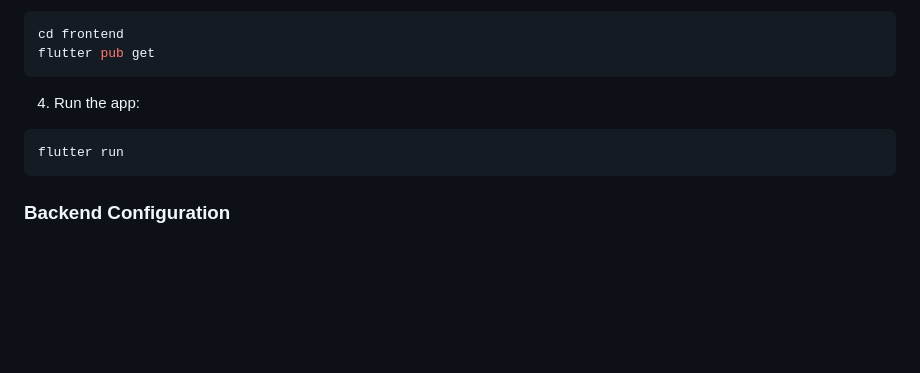
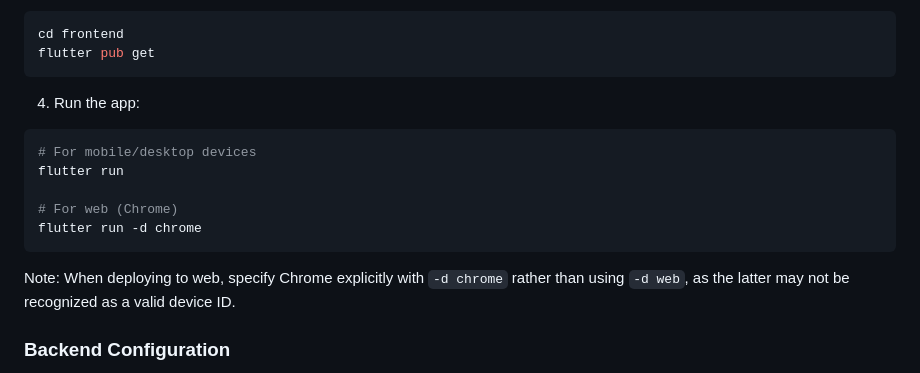
Before and after one commit to claust/pussel, a Markdown page: frontend/README.md, the part around the change. Rendered like a GitHub page; blank space fills up the shorter version.

Commit message:
Enhance README.md with web deployment instructions for Flutter, specifying the use of Chrome as the target device.

````diff
--- a/frontend/README.md
+++ b/frontend/README.md
@@ -50,8 +50,14 @@ flutter pub get
 4. Run the app:
 
 ```bash
+# For mobile/desktop devices
 flutter run
+
+# For web (Chrome)
+flutter run -d chrome
 ```
+
+Note: When deploying to web, specify Chrome explicitly with `-d chrome` rather than using `-d web`, as the latter may not be recognized as a valid device ID.
 
 ### Backend Configuration
 
````
